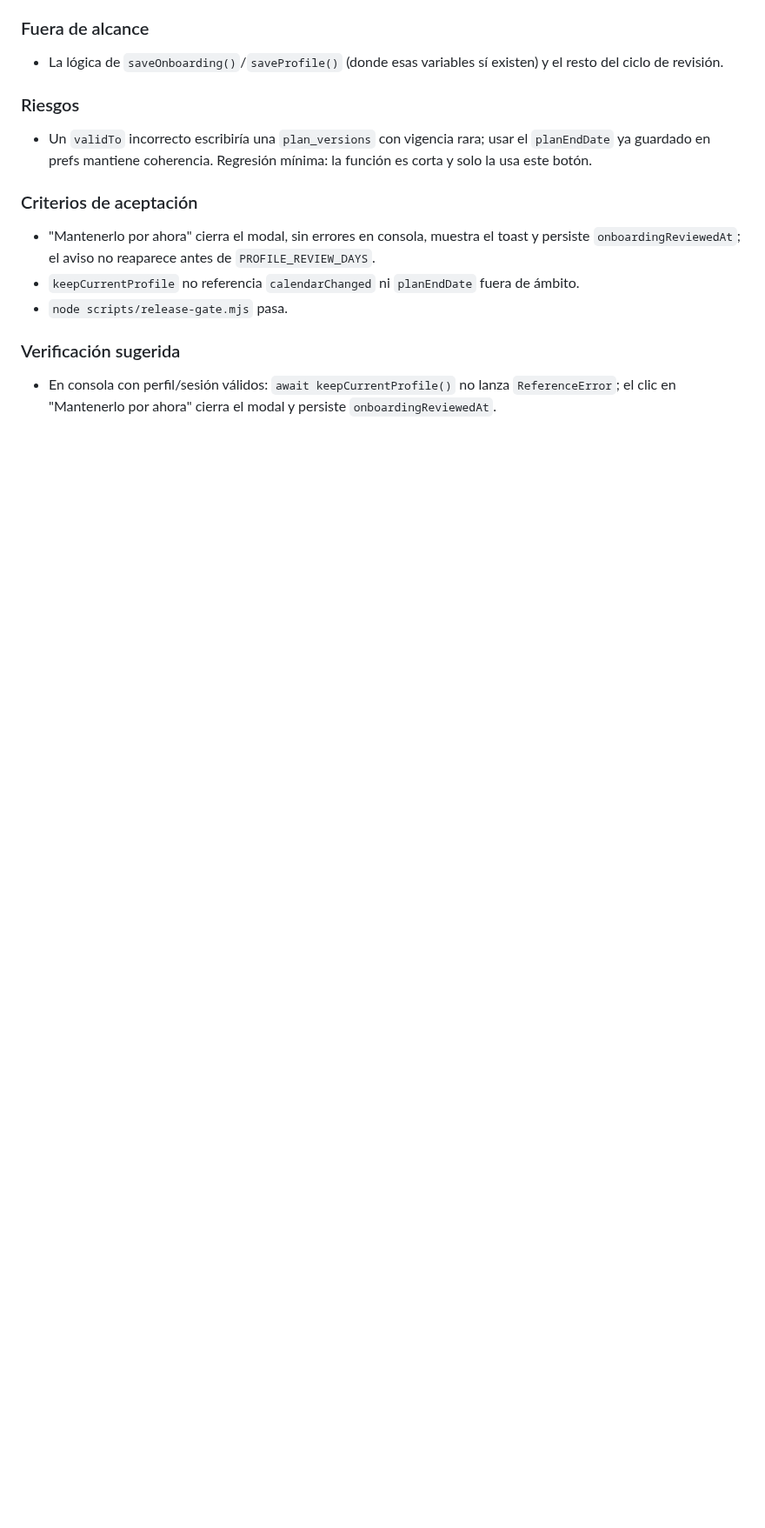
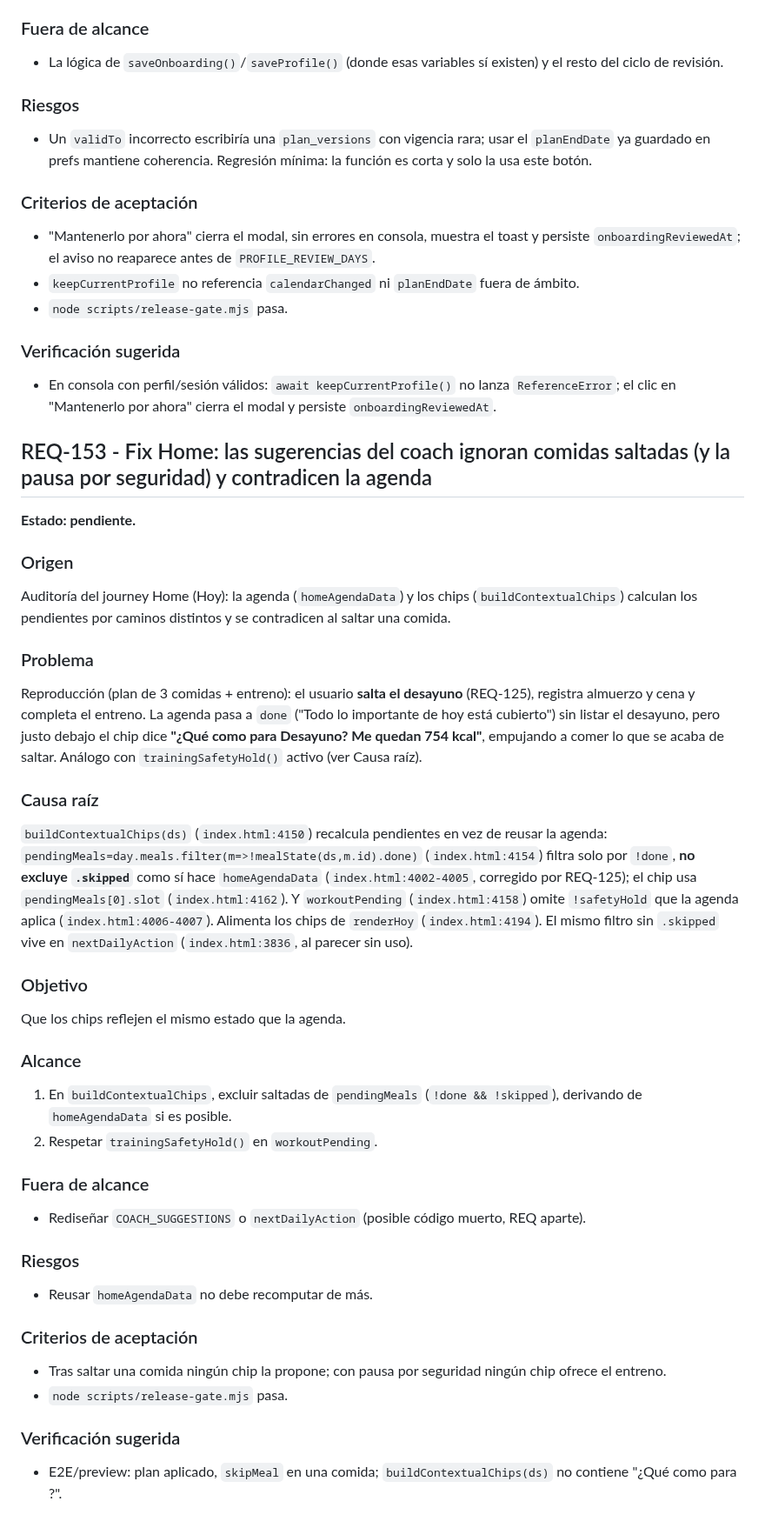
Before and after one commit to jlazoirus/Fitbud, a Markdown page: REQUIREMENTS.md, the part around one of its changes. Shown at 87% size. Drawn GitHub-style; blank space fills up the shorter version.

```diff
--- a/REQUIREMENTS.md
+++ b/REQUIREMENTS.md
@@ -1848,3 +1813,45 @@ Que "Mantenerlo por ahora" cierre el aviso, guarde `onboardingReviewedAt` y mues
 ### Verificación sugerida
 
 - En consola con perfil/sesión válidos: `await keepCurrentProfile()` no lanza `ReferenceError`; el clic en "Mantenerlo por ahora" cierra el modal y persiste `onboardingReviewedAt`.
+
+## REQ-153 - Fix Home: las sugerencias del coach ignoran comidas saltadas (y la pausa por seguridad) y contradicen la agenda
+
+**Estado: pendiente.**
+
+### Origen
+
+Auditoría del journey Home (Hoy): la agenda (`homeAgendaData`) y los chips (`buildContextualChips`) calculan los pendientes por caminos distintos y se contradicen al saltar una comida.
+
+### Problema
+
+Reproducción (plan de 3 comidas + entreno): el usuario **salta el desayuno** (REQ-125), registra almuerzo y cena y completa el entreno. La agenda pasa a `done` ("Todo lo importante de hoy está cubierto") sin listar el desayuno, pero justo debajo el chip dice **"¿Qué como para Desayuno? Me quedan 754 kcal"**, empujando a comer lo que se acaba de saltar. Análogo con `trainingSafetyHold()` activo (ver Causa raíz).
+
+### Causa raíz
+
+`buildContextualChips(ds)` (`index.html:4150`) recalcula pendientes en vez de reusar la agenda: `pendingMeals=day.meals.filter(m=>!mealState(ds,m.id).done)` (`index.html:4154`) filtra solo por `!done`, **no excluye `.skipped`** como sí hace `homeAgendaData` (`index.html:4002-4005`, corregido por REQ-125); el chip usa `pendingMeals[0].slot` (`index.html:4162`). Y `workoutPending` (`index.html:4158`) omite `!safetyHold` que la agenda aplica (`index.html:4006-4007`). Alimenta los chips de `renderHoy` (`index.html:4194`). El mismo filtro sin `.skipped` vive en `nextDailyAction` (`index.html:3836`, al parecer sin uso).
+
+### Objetivo
+
+Que los chips reflejen el mismo estado que la agenda.
+
+### Alcance
+
+1. En `buildContextualChips`, excluir saltadas de `pendingMeals` (`!done && !skipped`), derivando de `homeAgendaData` si es posible.
+2. Respetar `trainingSafetyHold()` en `workoutPending`.
+
+### Fuera de alcance
+
+- Rediseñar `COACH_SUGGESTIONS` o `nextDailyAction` (posible código muerto, REQ aparte).
+
+### Riesgos
+
+- Reusar `homeAgendaData` no debe recomputar de más.
+
+### Criterios de aceptación
+
+- Tras saltar una comida ningún chip la propone; con pausa por seguridad ningún chip ofrece el entreno.
+- `node scripts/release-gate.mjs` pasa.
+
+### Verificación sugerida
+
+- E2E/preview: plan aplicado, `skipMeal` en una comida; `buildContextualChips(ds)` no contiene "¿Qué como para <slot saltado>?".
```
Also changed, not shown: other parts of REQUIREMENTS.md (+1 -36 lines).
